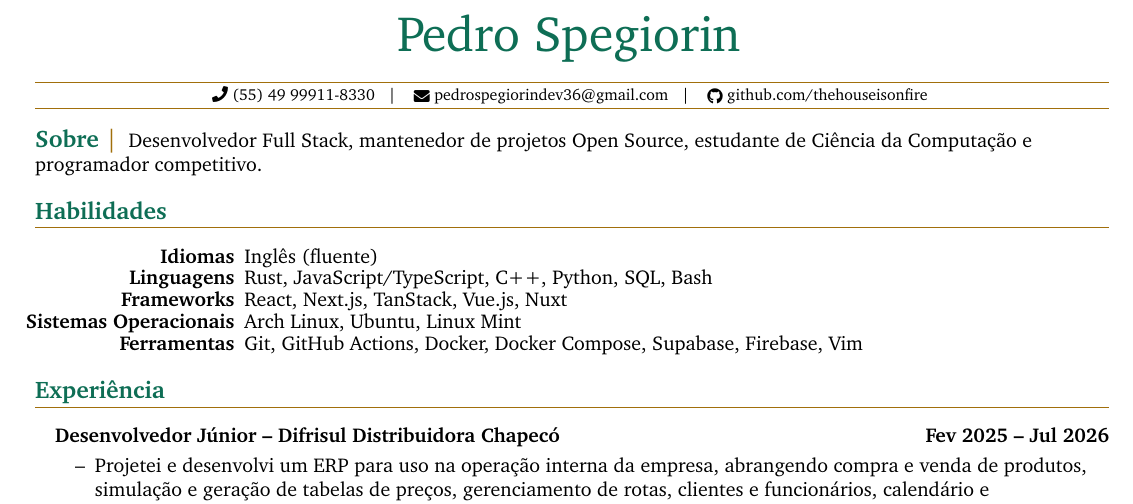
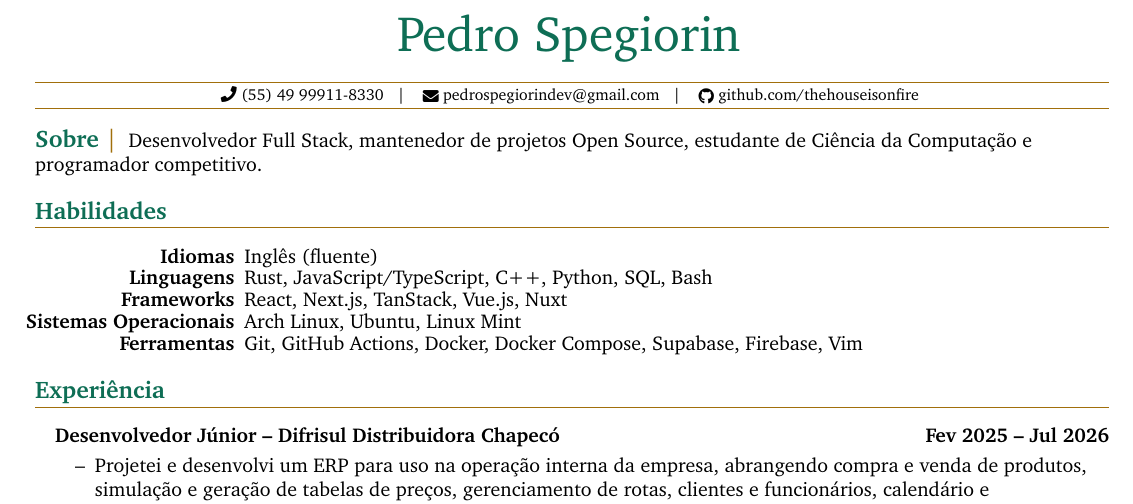
Before and after one commit to thehouseisonfire/curriculo, a LaTeX CV (curriculo.tex): part of page 1 of 2, cut so that both start at the same text. Compiled offline with pdfLaTeX.

Commit message:
chore: fix gmail

```diff
--- a/curriculo.tex
+++ b/curriculo.tex
@@ -163,8 +163,8 @@
 %
 \href{tel:55999118330}{
 \raisebox{-0.05\height} \faPhone\ (55) 49 99911-8330} ~ | ~
-\href{mailto:pedrospegiorindev36@gmail.com}{
-\raisebox{-0.15\height} \faEnvelope\ pedrospegiorindev36@gmail.com} ~ | ~
+\href{mailto:pedrospegiorindev@gmail.com}{
+\raisebox{-0.15\height} \faEnvelope\ pedrospegiorindev@gmail.com} ~ | ~
 \href{https://github.com/thehouseisonfire}{
 \raisebox{-0.15\height} \faGithub\ github.com/thehouseisonfire}
 }
```
Also changed, not shown: resume.tex (+2 -2 lines), curriculo.pdf, resume.pdf.
